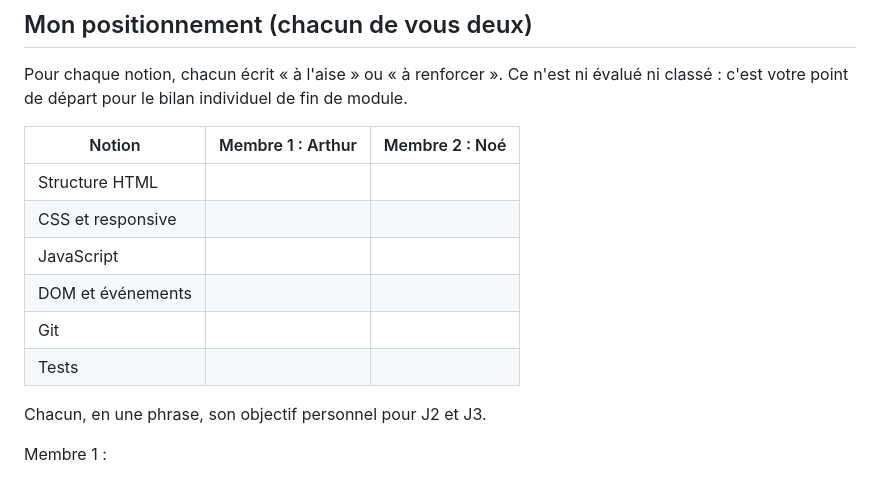
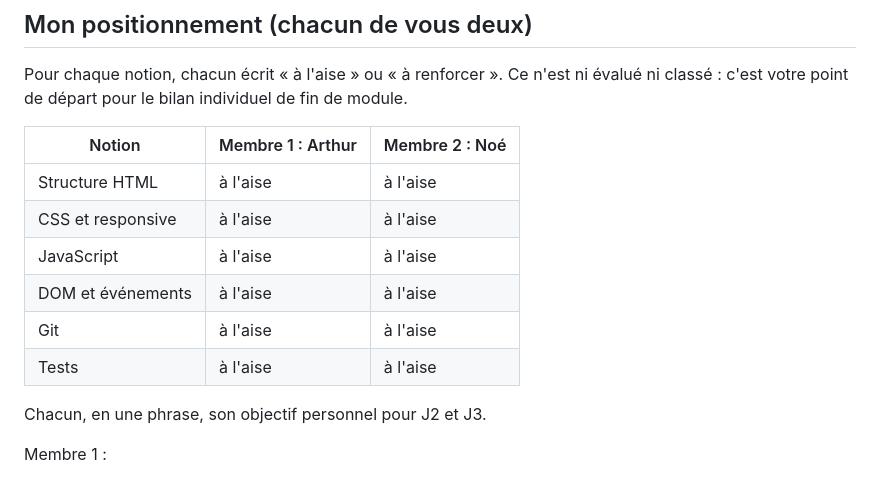
Before and after one commit to luminescencedev/b13-askefrei, a Markdown page: cap-web-j2/carnet-j2.md, the part around the change. Rendered like a GitHub page.

Commit message:
docs: positionnement du binôme
Co-Authored-By: Claude Opus 5.5 <noreply@anthropic.com>

```diff
--- a/cap-web-j2/carnet-j2.md
+++ b/cap-web-j2/carnet-j2.md
@@ -8,12 +8,12 @@ Pour chaque notion, chacun écrit « à l'aise » ou « à renforcer ». Ce n'es
 
 | Notion | Membre 1 : Arthur | Membre 2 : Noé |
 |---|---|---|
-| Structure HTML | | |
-| CSS et responsive | | |
-| JavaScript | | |
-| DOM et événements | | |
-| Git | | |
-| Tests | | |
+| Structure HTML | à l'aise | à l'aise |
+| CSS et responsive | à l'aise | à l'aise |
+| JavaScript | à l'aise | à l'aise |
+| DOM et événements | à l'aise | à l'aise |
+| Git | à l'aise | à l'aise |
+| Tests | à l'aise | à l'aise |
 
 Chacun, en une phrase, son objectif personnel pour J2 et J3.
 
```
Also changed, not shown: 1 other file.
